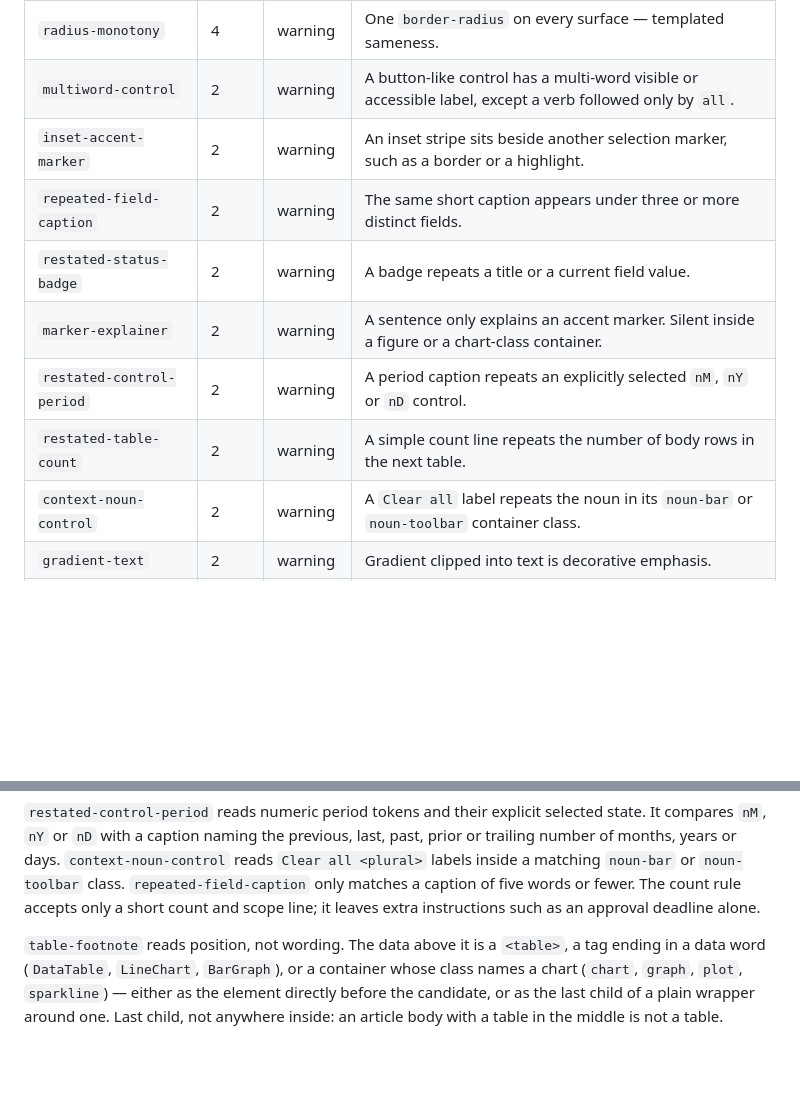
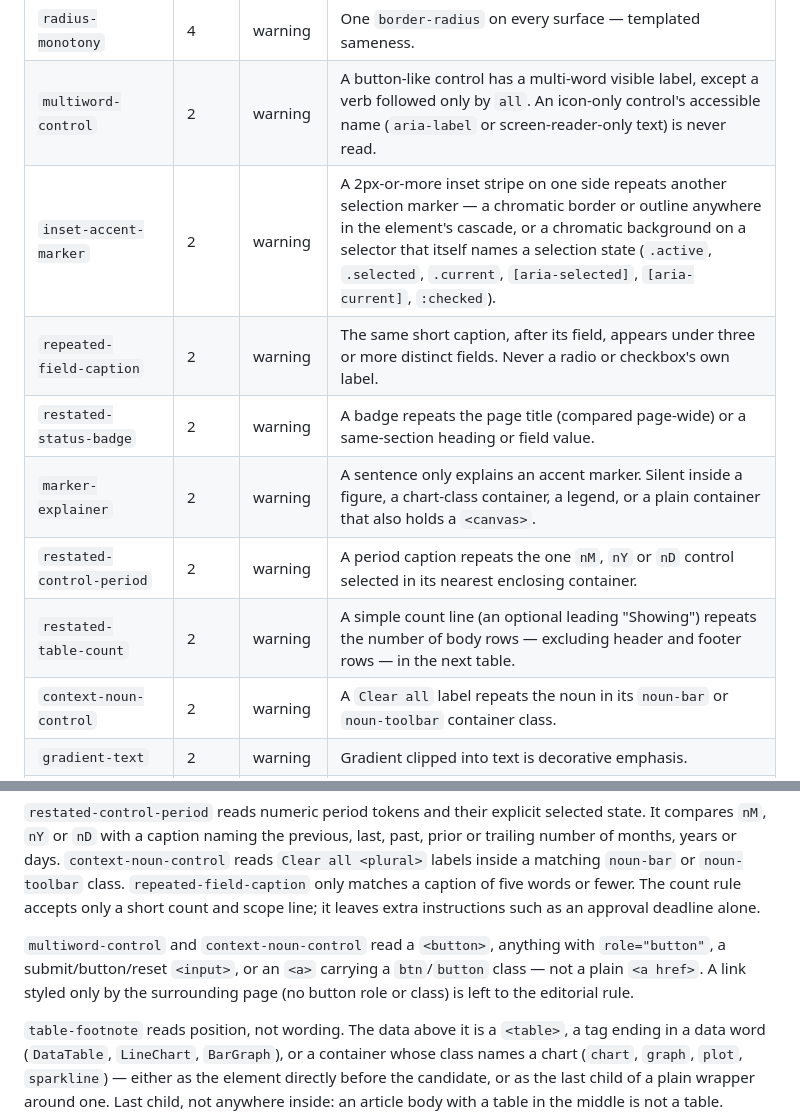
Before and after one commit to asabirov/ai-slop-detector-skill, a Markdown page: docs/ai-slop-detector.md, 2 parts joined by grey strips. GitHub-like rendering; blank space fills up the shorter version.

Commit message:
docs: align the rule catalogue with the fixed redundant-copy rules
Update the eight catalogue rows to describe the current, narrower or
widened behavior (the state-naming selector and cascade merge for
inset-accent-marker, the page-title/section split for
restated-status-badge, the legend/canvas silence for marker-explainer,
the tfoot exclusion and "Showing" prefix for restated-table-count, the
nearest-enclosing-container read for restated-control-period, and the
dropped accessible-name fallback for multiword-control). Also notes,
per the CTO's Finding 6, that multiword-control and context-noun-control
read only a button-role/class control, not a plain <a href> link —
a stated, defensible limit rather than a fix.

Co-Authored-By: Claude Sonnet 5 <noreply@anthropic.com>

```diff
--- a/docs/ai-slop-detector.md
+++ b/docs/ai-slop-detector.md
@@ -246,13 +246,13 @@ values are stable — reference them in allowlists and PR notes.
 | `heading-period` | 3 | warning | Short display heading ending in a lone period (`Ship it.`). |
 | `decor-bullet-dot` | 3 | warning | Empty colored round element prefixing a label — encodes nothing. |
 | `radius-monotony` | 4 | warning | One `border-radius` on every surface — templated sameness. |
-| `multiword-control` | 2 | warning | A button-like control has a multi-word visible or accessible label, except a verb followed only by `all`. |
-| `inset-accent-marker` | 2 | warning | An inset stripe sits beside another selection marker, such as a border or a highlight. |
-| `repeated-field-caption` | 2 | warning | The same short caption appears under three or more distinct fields. |
-| `restated-status-badge` | 2 | warning | A badge repeats a title or a current field value. |
-| `marker-explainer` | 2 | warning | A sentence only explains an accent marker. Silent inside a figure or a chart-class container. |
-| `restated-control-period` | 2 | warning | A period caption repeats an explicitly selected `nM`, `nY` or `nD` control. |
-| `restated-table-count` | 2 | warning | A simple count line repeats the number of body rows in the next table. |
+| `multiword-control` | 2 | warning | A button-like control has a multi-word visible label, except a verb followed only by `all`. An icon-only control's accessible name (`aria-label` or screen-reader-only text) is never read. |
+| `inset-accent-marker` | 2 | warning | A 2px-or-more inset stripe on one side repeats another selection marker — a chromatic border or outline anywhere in the element's cascade, or a chromatic background on a selector that itself names a selection state (`.active`, `.selected`, `.current`, `[aria-selected]`, `[aria-current]`, `:checked`). |
+| `repeated-field-caption` | 2 | warning | The same short caption, after its field, appears under three or more distinct fields. Never a radio or checkbox's own label. |
+| `restated-status-badge` | 2 | warning | A badge repeats the page title (compared page-wide) or a same-section heading or field value. |
+| `marker-explainer` | 2 | warning | A sentence only explains an accent marker. Silent inside a figure, a chart-class container, a legend, or a plain container that also holds a `<canvas>`. |
+| `restated-control-period` | 2 | warning | A period caption repeats the one `nM`, `nY` or `nD` control selected in its nearest enclosing container. |
+| `restated-table-count` | 2 | warning | A simple count line (an optional leading "Showing") repeats the number of body rows — excluding header and footer rows — in the next table. |
 | `context-noun-control` | 2 | warning | A `Clear all` label repeats the noun in its `noun-bar` or `noun-toolbar` container class. |
 | `gradient-text` | 2 | warning | Gradient clipped into text is decorative emphasis. |
 | `ai-gradient` | 2 | warning | Pink, violet and purple gradient combinations are a common generated UI default. |
@@ -282,6 +282,11 @@ class.
 `repeated-field-caption` only matches a caption of five words or fewer. The
 count rule accepts only a short count and scope line; it leaves extra
 instructions such as an approval deadline alone.
+
+`multiword-control` and `context-noun-control` read a `<button>`, anything
+with `role="button"`, a submit/button/reset `<input>`, or an `<a>` carrying a
+`btn`/`button` class — not a plain `<a href>`. A link styled only by the
+surrounding page (no button role or class) is left to the editorial rule.
 
 `table-footnote` reads position, not wording. The data above it is a `<table>`, a
 tag ending in a data word (`DataTable`, `LineChart`, `BarGraph`), or a container
```
